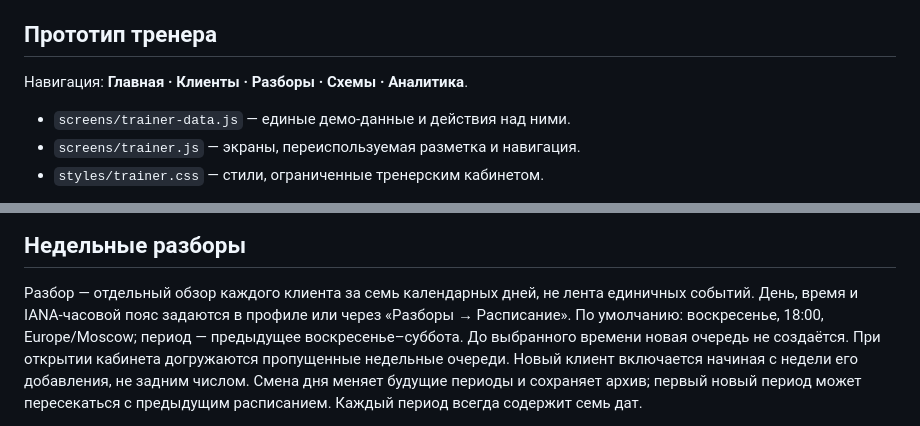
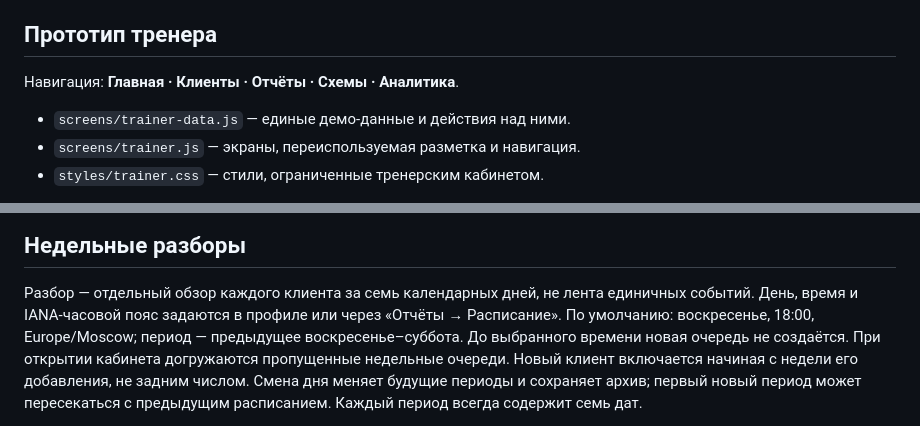
Before and after one commit to treneroma/fit-report-mvp, a Markdown page: README.md, 2 parts joined by grey strips. Rendered like a GitHub page.

```diff
--- a/README.md
+++ b/README.md
@@ -6,7 +6,7 @@ frontend-прототип, доступный через обязательны
 
 ## Прототип тренера
 
-Навигация: **Главная · Клиенты · Разборы · Схемы · Аналитика**.
+Навигация: **Главная · Клиенты · Отчёты · Схемы · Аналитика**.
 
 - `screens/trainer-data.js` — единые демо-данные и действия над ними.
 - `screens/trainer.js` — экраны, переиспользуемая разметка и навигация.
@@ -34,7 +34,7 @@ frontend-прототип, доступный через обязательны
 
 Разбор — отдельный обзор каждого клиента за семь календарных дней, не лента
 единичных событий. День, время и IANA-часовой пояс задаются в профиле или через
-«Разборы → Расписание». По умолчанию: воскресенье, 18:00, Europe/Moscow;
+«Отчёты → Расписание». По умолчанию: воскресенье, 18:00, Europe/Moscow;
 период — предыдущее воскресенье–суббота. До выбранного времени новая очередь
 не создаётся. При открытии кабинета догружаются пропущенные недельные очереди.
 Новый клиент включается начиная с недели его добавления, не задним числом.
```
